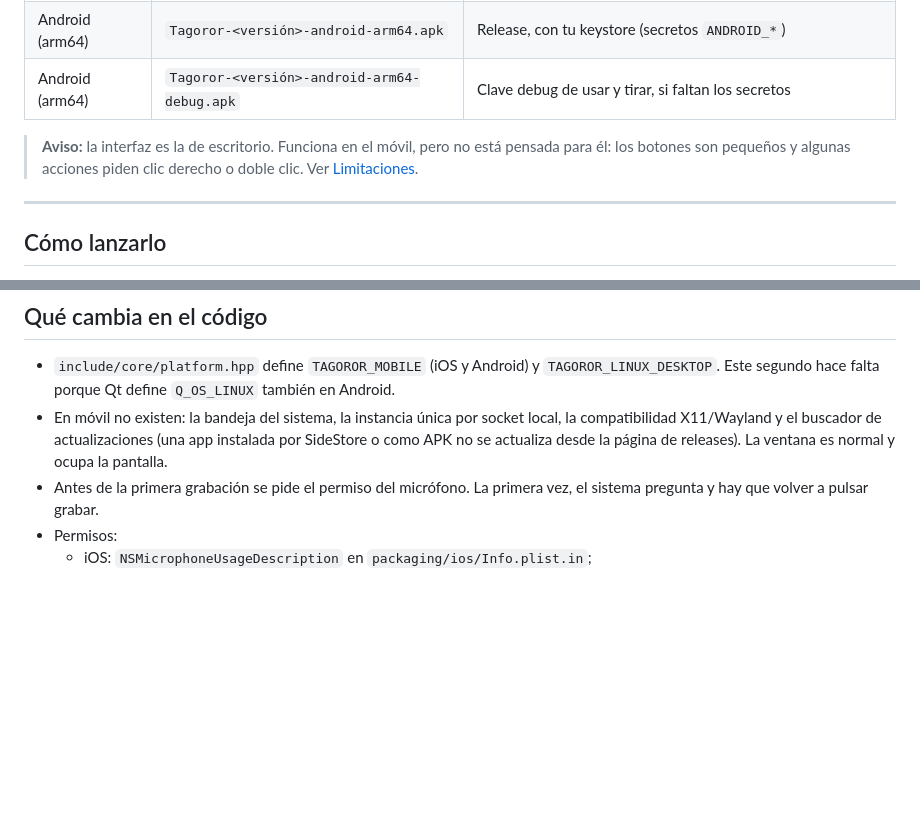
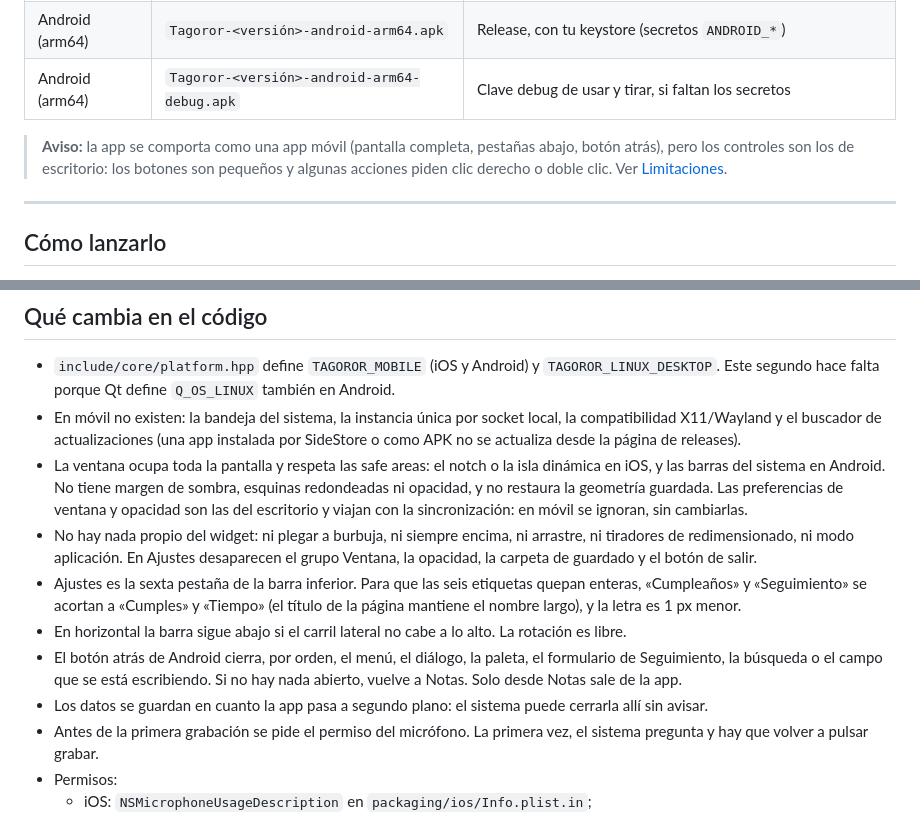
Before and after one commit to Larzt/tagoror, a Markdown page: docs/mobile-builds.md, 2 parts joined by grey strips. Drawn GitHub-style; blank space fills up the shorter version.

Commit message:
Documentar cómo se comporta la app en móvil

```diff
--- a/docs/mobile-builds.md
+++ b/docs/mobile-builds.md
@@ -9,9 +9,10 @@ compila Tagoror para:
 | Android (arm64) | `Tagoror-<versión>-android-arm64.apk` | Release, con tu keystore (secretos `ANDROID_*`) |
 | Android (arm64) | `Tagoror-<versión>-android-arm64-debug.apk` | Clave debug de usar y tirar, si faltan los secretos |
 
-> **Aviso:** la interfaz es la de escritorio. Funciona en el móvil, pero no está
-> pensada para él: los botones son pequeños y algunas acciones piden clic derecho
-> o doble clic. Ver [Limitaciones](#limitaciones).
+> **Aviso:** la app se comporta como una app móvil (pantalla completa, pestañas
+> abajo, botón atrás), pero los controles son los de escritorio: los botones
+> son pequeños y algunas acciones piden clic derecho o doble clic. Ver
+> [Limitaciones](#limitaciones).
 
 ---
 
@@ -208,7 +209,26 @@ cualquiera de los cuatro, firma con clave debug y avisa con un *warning*.
 - En móvil no existen: la bandeja del sistema, la instancia única por socket
   local, la compatibilidad X11/Wayland y el buscador de actualizaciones (una app
   instalada por SideStore o como APK no se actualiza desde la página de
-  releases). La ventana es normal y ocupa la pantalla.
+  releases).
+- La ventana ocupa toda la pantalla y respeta las safe areas: el notch o la isla
+  dinámica en iOS, y las barras del sistema en Android. No tiene margen de
+  sombra, esquinas redondeadas ni opacidad, y no restaura la geometría guardada.
+  Las preferencias de ventana y opacidad son las del escritorio y viajan con la
+  sincronización: en móvil se ignoran, sin cambiarlas.
+- No hay nada propio del widget: ni plegar a burbuja, ni siempre encima, ni
+  arrastre, ni tiradores de redimensionado, ni modo aplicación. En Ajustes
+  desaparecen el grupo Ventana, la opacidad, la carpeta de guardado y el botón de
+  salir.
+- Ajustes es la sexta pestaña de la barra inferior. Para que las seis etiquetas
+  quepan enteras, «Cumpleaños» y «Seguimiento» se acortan a «Cumples» y «Tiempo»
+  (el título de la página mantiene el nombre largo), y la letra es 1 px menor.
+- En horizontal la barra sigue abajo si el carril lateral no cabe a lo alto. La
+  rotación es libre.
+- El botón atrás de Android cierra, por orden, el menú, el diálogo, la paleta,
+  el formulario de Seguimiento, la búsqueda o el campo que se está escribiendo.
+  Si no hay nada abierto, vuelve a Notas. Solo desde Notas sale de la app.
+- Los datos se guardan en cuanto la app pasa a segundo plano: el sistema puede
+  cerrarla allí sin avisar.
 - Antes de la primera grabación se pide el permiso del micrófono. La primera vez,
   el sistema pregunta y hay que volver a pulsar grabar.
 - Permisos:
```
